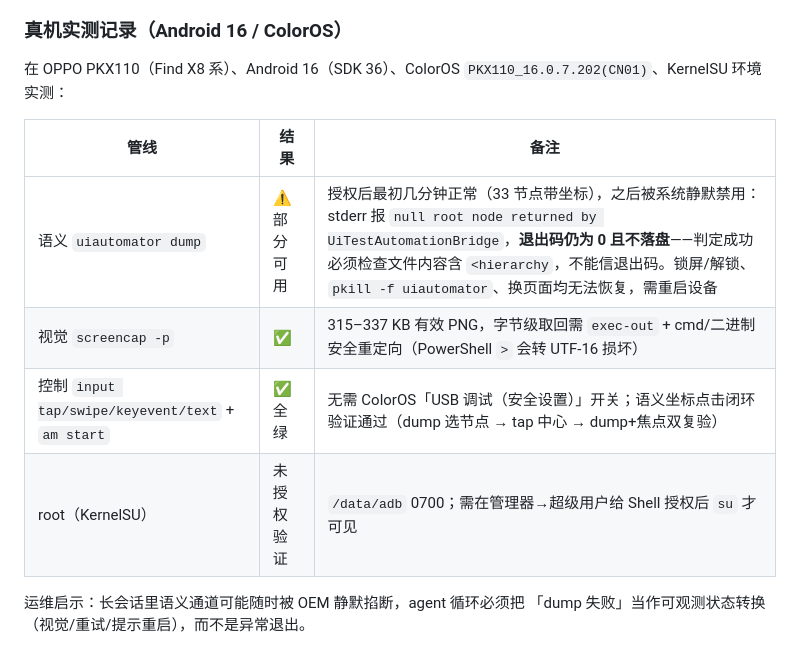
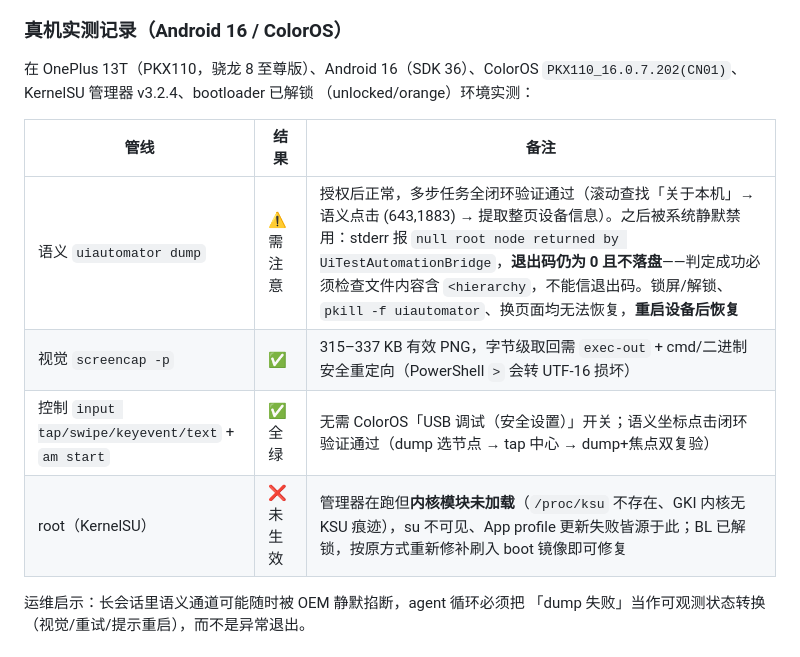
Before and after one commit to TQYM/android-global-agent, a Markdown page: docs/AGENT_FRAMEWORKS.md, the part around the change. Rendered like a GitHub page.

Commit message:
Field update: OnePlus 13T identity, reboot-recovery confirmed, KernelSU root diagnosis

```diff
--- a/docs/AGENT_FRAMEWORKS.md
+++ b/docs/AGENT_FRAMEWORKS.md
@@ -53,15 +53,16 @@ agent 闭环——语义感知、视觉兜底、决策、执行、验证全部
 
 ### 真机实测记录（Android 16 / ColorOS）
 
-在 OPPO PKX110（Find X8 系）、Android 16（SDK 36）、ColorOS
-`PKX110_16.0.7.202(CN01)`、KernelSU 环境实测：
+在 OnePlus 13T（PKX110，骁龙 8 至尊版）、Android 16（SDK 36）、ColorOS
+`PKX110_16.0.7.202(CN01)`、KernelSU 管理器 v3.2.4、bootloader 已解锁
+（unlocked/orange）环境实测：
 
 | 管线 | 结果 | 备注 |
 | --- | --- | --- |
-| 语义 `uiautomator dump` | ⚠️ 部分可用 | 授权后最初几分钟正常（33 节点带坐标），之后被系统静默禁用：stderr 报 `null root node returned by UiTestAutomationBridge`，**退出码仍为 0 且不落盘**——判定成功必须检查文件内容含 `<hierarchy`，不能信退出码。锁屏/解锁、`pkill -f uiautomator`、换页面均无法恢复，需重启设备 |
+| 语义 `uiautomator dump` | ⚠️ 需注意 | 授权后正常，多步任务全闭环验证通过（滚动查找「关于本机」→ 语义点击 (643,1883) → 提取整页设备信息）。之后被系统静默禁用：stderr 报 `null root node returned by UiTestAutomationBridge`，**退出码仍为 0 且不落盘**——判定成功必须检查文件内容含 `<hierarchy`，不能信退出码。锁屏/解锁、`pkill -f uiautomator`、换页面均无法恢复，**重启设备后恢复** |
 | 视觉 `screencap -p` | ✅ | 315–337 KB 有效 PNG，字节级取回需 `exec-out` + cmd/二进制安全重定向（PowerShell `>` 会转 UTF-16 损坏） |
 | 控制 `input tap/swipe/keyevent/text` + `am start` | ✅ 全绿 | 无需 ColorOS「USB 调试（安全设置）」开关；语义坐标点击闭环验证通过（dump 选节点 → tap 中心 → dump+焦点双复验） |
-| root（KernelSU） | 未授权验证 | `/data/adb` 0700；需在管理器→超级用户给 Shell 授权后 `su` 才可见 |
+| root（KernelSU） | ❌ 未生效 | 管理器在跑但**内核模块未加载**（`/proc/ksu` 不存在、GKI 内核无 KSU 痕迹），su 不可见、App profile 更新失败皆源于此；BL 已解锁，按原方式重新修补刷入 boot 镜像即可修复 |
 
 运维启示：长会话里语义通道可能随时被 OEM 静默掐断，agent 循环必须把
 「dump 失败」当作可观测状态转换（视觉/重试/提示重启），而不是异常退出。
```
